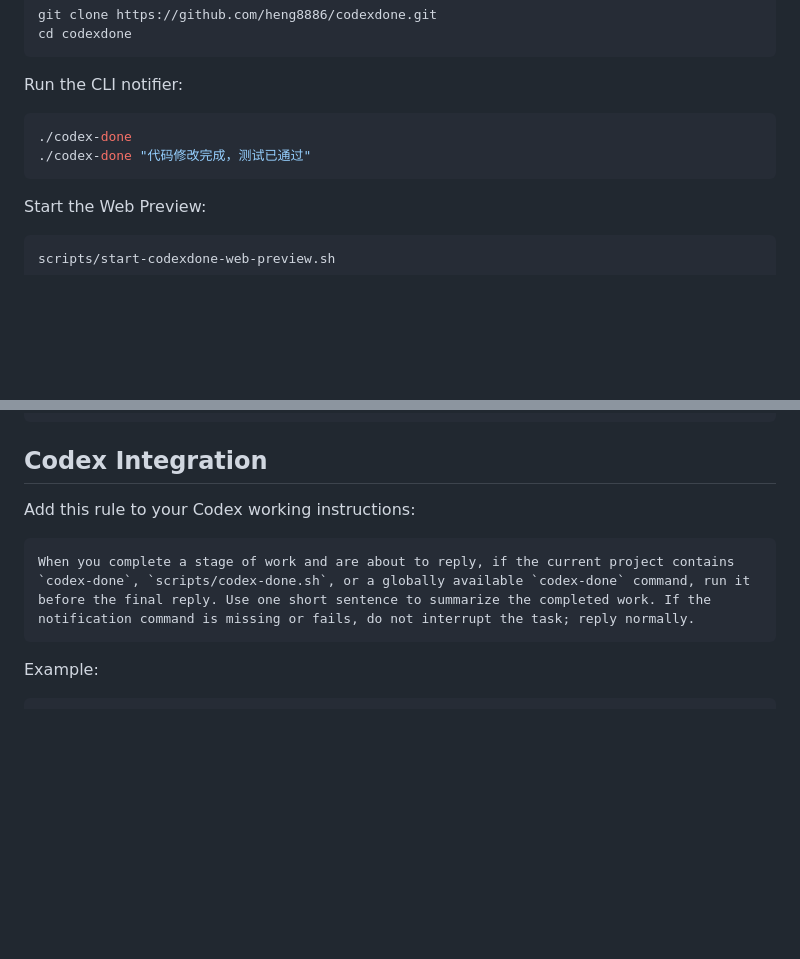
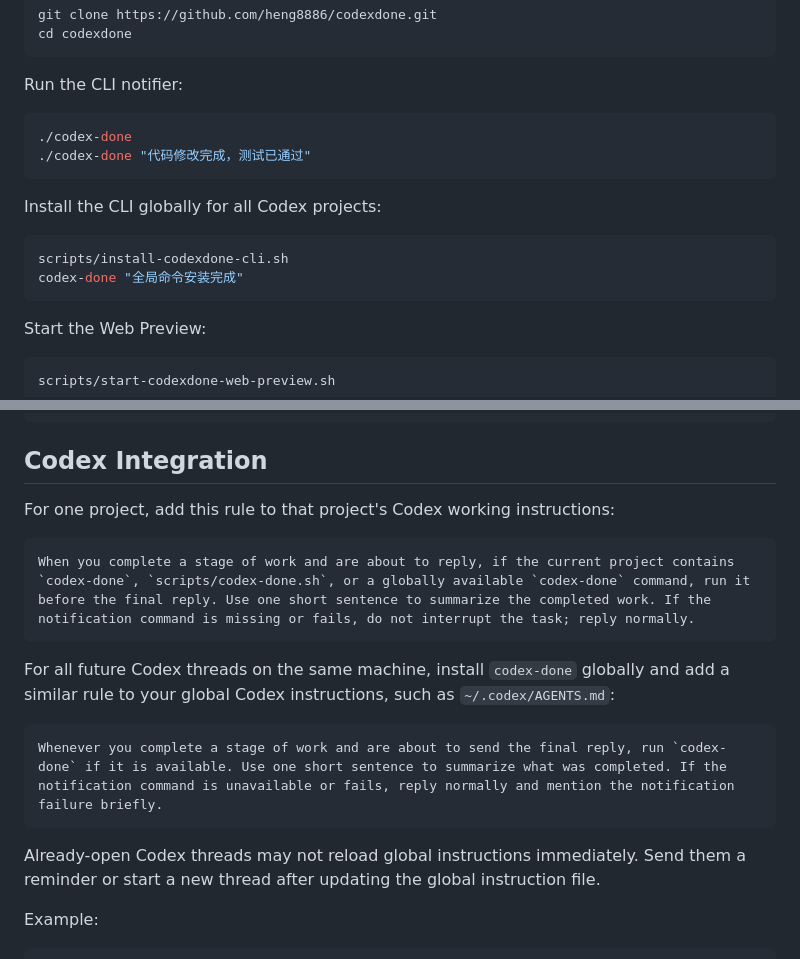
Before and after one commit to heng8886/codexdone, a Markdown page: README.md, 2 parts joined by grey strips. Rendered like a GitHub page; blank space fills up the shorter version.

Commit message:
Document global CodexDone installation

````diff
--- a/README.md
+++ b/README.md
@@ -34,6 +34,13 @@ Run the CLI notifier:
 ./codex-done "代码修改完成，测试已通过"
 ```
 
+Install the CLI globally for all Codex projects:
+
+```bash
+scripts/install-codexdone-cli.sh
+codex-done "全局命令安装完成"
+```
+
 Start the Web Preview:
 
 ```bash
@@ -55,11 +62,19 @@ open dist/CodexDone.app
 
 ## Codex Integration
 
-Add this rule to your Codex working instructions:
+For one project, add this rule to that project's Codex working instructions:
 
 ```text
 When you complete a stage of work and are about to reply, if the current project contains `codex-done`, `scripts/codex-done.sh`, or a globally available `codex-done` command, run it before the final reply. Use one short sentence to summarize the completed work. If the notification command is missing or fails, do not interrupt the task; reply normally.
 ```
+
+For all future Codex threads on the same machine, install `codex-done` globally and add a similar rule to your global Codex instructions, such as `~/.codex/AGENTS.md`:
+
+```text
+Whenever you complete a stage of work and are about to send the final reply, run `codex-done` if it is available. Use one short sentence to summarize what was completed. If the notification command is unavailable or fails, reply normally and mention the notification failure briefly.
+```
+
+Already-open Codex threads may not reload global instructions immediately. Send them a reminder or start a new thread after updating the global instruction file.
 
 Example:
 
````
Also changed, not shown: docs/codex-done.md (+30 -1 lines).
